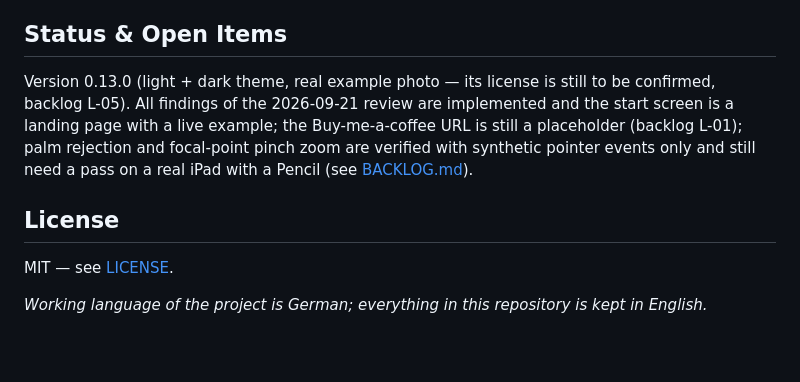
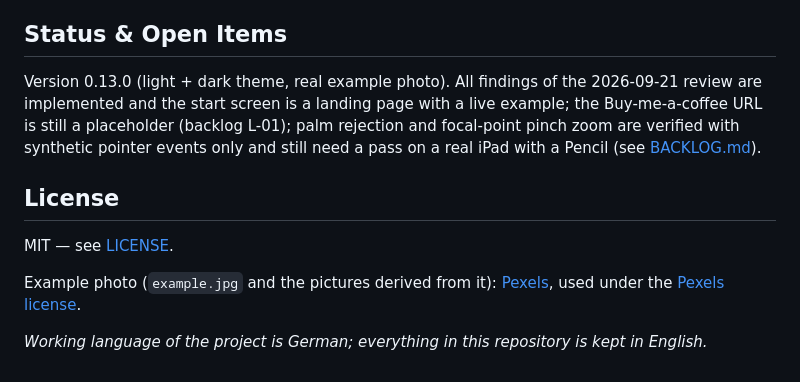
Before and after one commit to dynamicdolphino/paint-by-numbers-pwa, a Markdown page: README.md, the part around the change. Drawn GitHub-style; blank space fills up the shorter version.

Commit message:
docs: example photo is from Pexels — credit in README, close backlog L-05
Co-Authored-By: Claude Fable 5.1 <noreply@anthropic.com>

```diff
--- a/README.md
+++ b/README.md
@@ -127,7 +127,7 @@ middle mouse button or Space + drag pans as well.
 
 ## Status & Open Items
 
-Version 0.13.0 (light + dark theme, real example photo — its license is still to be confirmed, backlog L-05). All findings of the 2026-09-21 review are implemented and the start screen is a landing page with a live example; the Buy-me-a-coffee URL is still a placeholder (backlog L-01); palm rejection and
+Version 0.13.0 (light + dark theme, real example photo). All findings of the 2026-09-21 review are implemented and the start screen is a landing page with a live example; the Buy-me-a-coffee URL is still a placeholder (backlog L-01); palm rejection and
 focal-point pinch zoom are verified with synthetic pointer events only and still need a pass
 on a real iPad with a Pencil (see [BACKLOG.md](BACKLOG.md)).
 
@@ -135,4 +135,6 @@ on a real iPad with a Pencil (see [BACKLOG.md](BACKLOG.md)).
 
 MIT — see [LICENSE](LICENSE).
 
+Example photo (`example.jpg` and the pictures derived from it): [Pexels](https://www.pexels.com/), used under the [Pexels license](https://www.pexels.com/license/).
+
 *Working language of the project is German; everything in this repository is kept in English.*
```
Also changed, not shown: BACKLOG.md (+1 -1 lines).
